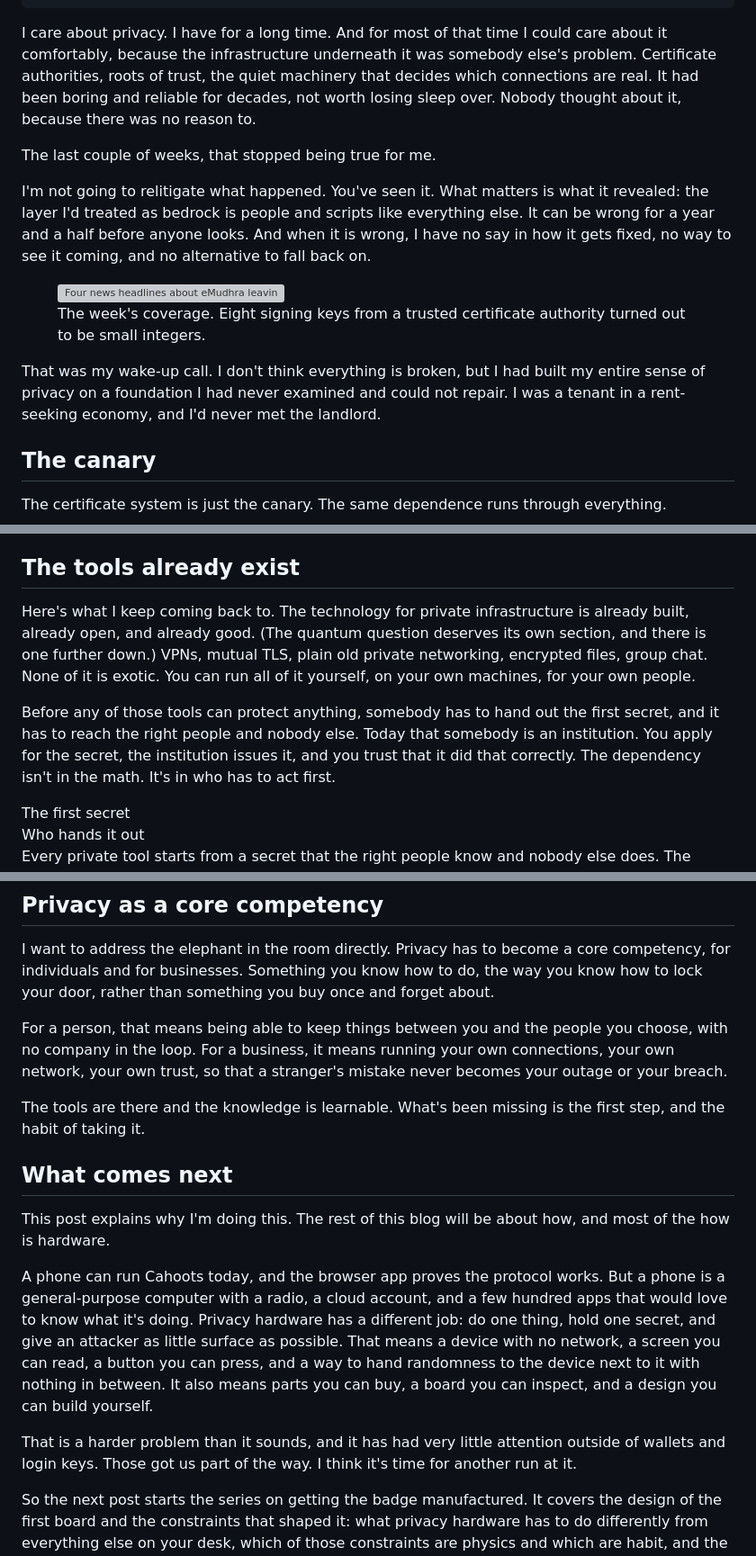
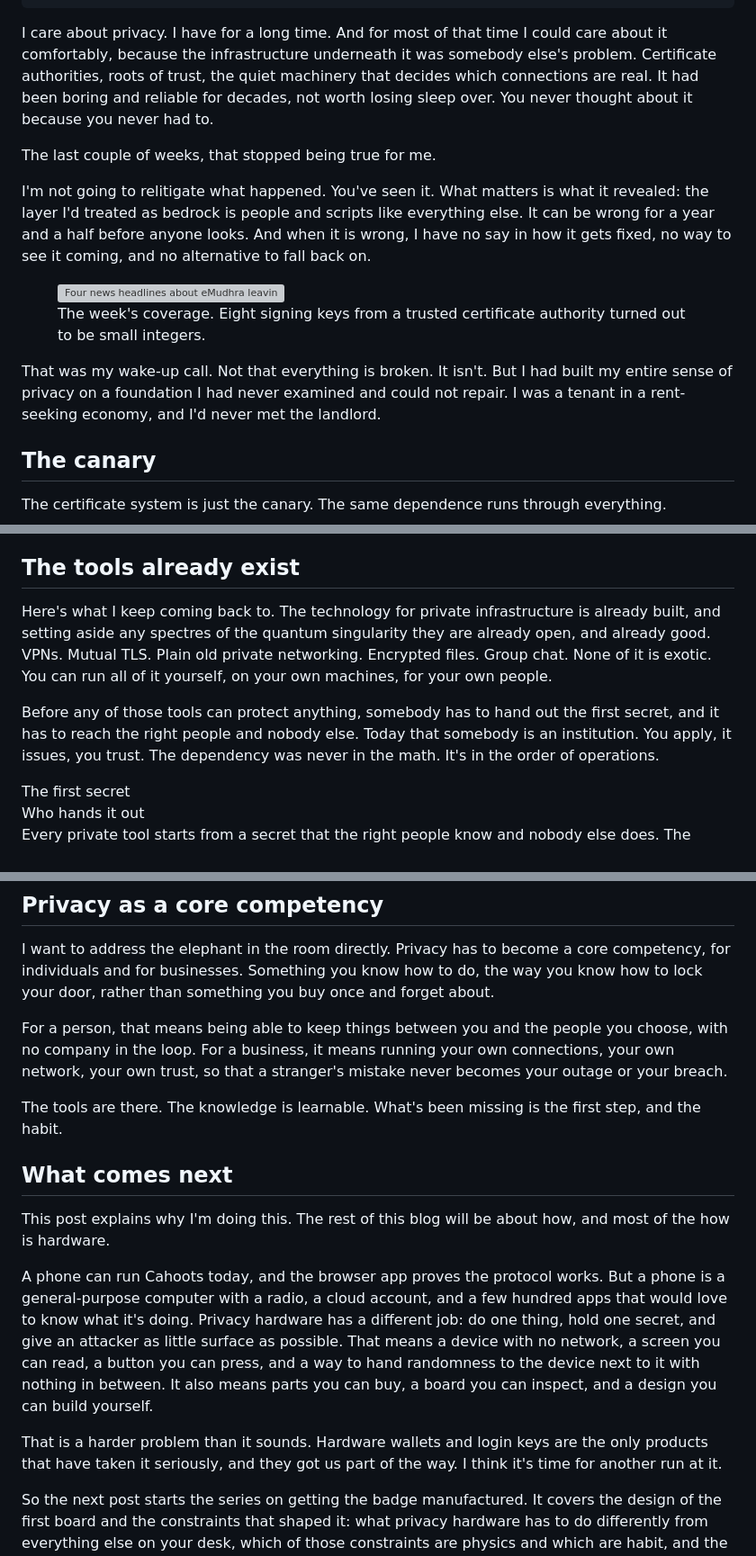
Before and after one commit to yourbuddyconner/cahoots, a Markdown page: blog/2026-10-25-privacy-hardware-needs-a-renaissance.md, 3 parts joined by grey strips. Shown at 90% size. Drawn GitHub-style; grey boxes are pictures that could not be loaded.

```diff
--- a/blog/2026-10-25-privacy-hardware-needs-a-renaissance.md
+++ b/blog/2026-10-25-privacy-hardware-needs-a-renaissance.md
@@ -17,7 +17,7 @@ learn:
 description: The certificate system is just the canary. The tools for private infrastructure already exist. What is missing is the first secret, made by the people who will use it and nobody else.
 ---
 
-I care about privacy. I have for a long time. And for most of that time I could care about it comfortably, because the infrastructure underneath it was somebody else's problem. Certificate authorities, roots of trust, the quiet machinery that decides which connections are real. It had been boring and reliable for decades, not worth losing sleep over. Nobody thought about it, because there was no reason to.
+I care about privacy. I have for a long time. And for most of that time I could care about it comfortably, because the infrastructure underneath it was somebody else's problem. Certificate authorities, roots of trust, the quiet machinery that decides which connections are real. It had been boring and reliable for decades, not worth losing sleep over. You never thought about it because you never had to.
 
 The last couple of weeks, that stopped being true for me.
 
@@ -28,7 +28,7 @@ I'm not going to relitigate what happened. You've seen it. What matters is what
 <figcaption>The week's coverage. Eight signing keys from a trusted certificate authority turned out to be small integers.</figcaption>
 </figure>
 
-That was my wake-up call. I don't think everything is broken, but I had built my entire sense of privacy on a foundation I had never examined and could not repair. I was a tenant in a rent-seeking economy, and I'd never met the landlord.
+That was my wake-up call. Not that everything is broken. It isn't. But I had built my entire sense of privacy on a foundation I had never examined and could not repair. I was a tenant in a rent-seeking economy, and I'd never met the landlord.
 
 ## The canary
 
@@ -45,9 +45,9 @@ I don't think those institutions are villains. I think they're ordinary people l
 
 ## The tools already exist
 
-Here's what I keep coming back to. The technology for private infrastructure is already built, already open, and already good. (The quantum question deserves its own section, and there is one further down.) VPNs, mutual TLS, plain old private networking, encrypted files, group chat. None of it is exotic. You can run all of it yourself, on your own machines, for your own people.
+Here's what I keep coming back to. The technology for private infrastructure is already built, and setting aside any spectres of the quantum singularity they are already open, and already good. VPNs. Mutual TLS. Plain old private networking. Encrypted files. Group chat. None of it is exotic. You can run all of it yourself, on your own machines, for your own people.
 
-Before any of those tools can protect anything, somebody has to hand out the first secret, and it has to reach the right people and nobody else. Today that somebody is an institution. You apply for the secret, the institution issues it, and you trust that it did that correctly. The dependency isn't in the math. It's in who has to act first.
+Before any of those tools can protect anything, somebody has to hand out the first secret, and it has to reach the right people and nobody else. Today that somebody is an institution. You apply, it issues, you trust. The dependency was never in the math. It's in the order of operations.
 
 <div class="cr">
   <div class="cr-eyebrow">The first secret</div>
@@ -139,7 +139,7 @@ I want to address the elephant in the room directly. Privacy has to become a cor
 
 For a person, that means being able to keep things between you and the people you choose, with no company in the loop. For a business, it means running your own connections, your own network, your own trust, so that a stranger's mistake never becomes your outage or your breach.
 
-The tools are there and the knowledge is learnable. What's been missing is the first step, and the habit of taking it.
+The tools are there. The knowledge is learnable. What's been missing is the first step, and the habit.
 
 ## What comes next
 
@@ -147,7 +147,7 @@ This post explains why I'm doing this. The rest of this blog will be about how,
 
 A phone can run Cahoots today, and the browser app proves the protocol works. But a phone is a general-purpose computer with a radio, a cloud account, and a few hundred apps that would love to know what it's doing. Privacy hardware has a different job: do one thing, hold one secret, and give an attacker as little surface as possible. That means a device with no network, a screen you can read, a button you can press, and a way to hand randomness to the device next to it with nothing in between. It also means parts you can buy, a board you can inspect, and a design you can build yourself.
 
-That is a harder problem than it sounds, and it has had very little attention outside of wallets and login keys. Those got us part of the way. I think it's time for another run at it.
+That is a harder problem than it sounds. Hardware wallets and login keys are the only products that have taken it seriously, and they got us part of the way. I think it's time for another run at it.
 
 So the next post starts the series on getting the badge manufactured. It covers the design of the first board and the constraints that shaped it: what privacy hardware has to do differently from everything else on your desk, which of those constraints are physics and which are habit, and the tradeoffs I made for a first run.
 
```
Also changed, not shown: other parts of blog/2026-10-25-privacy-hardware-needs-a-renaissance.md (+16 -16 lines).
